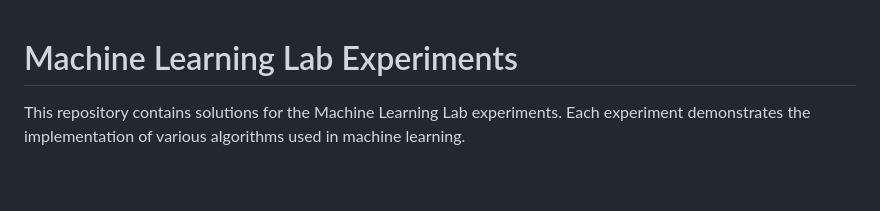
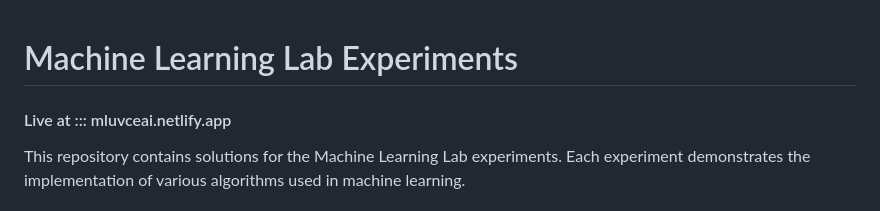
Before and after one commit to Ganesh57803/Machine-Learning-Lab, a Markdown page: README.md, the part around the change. GitHub-like rendering; blank space fills up the shorter version.

```diff
--- a/README.md
+++ b/README.md
@@ -1,5 +1,5 @@
 # Machine Learning Lab Experiments
-
+#### Live at ::: mluvceai.netlify.app
 This repository contains solutions for the Machine Learning Lab experiments. Each experiment demonstrates the implementation of various algorithms used in machine learning.
 
 ## Lab Experiments
```
